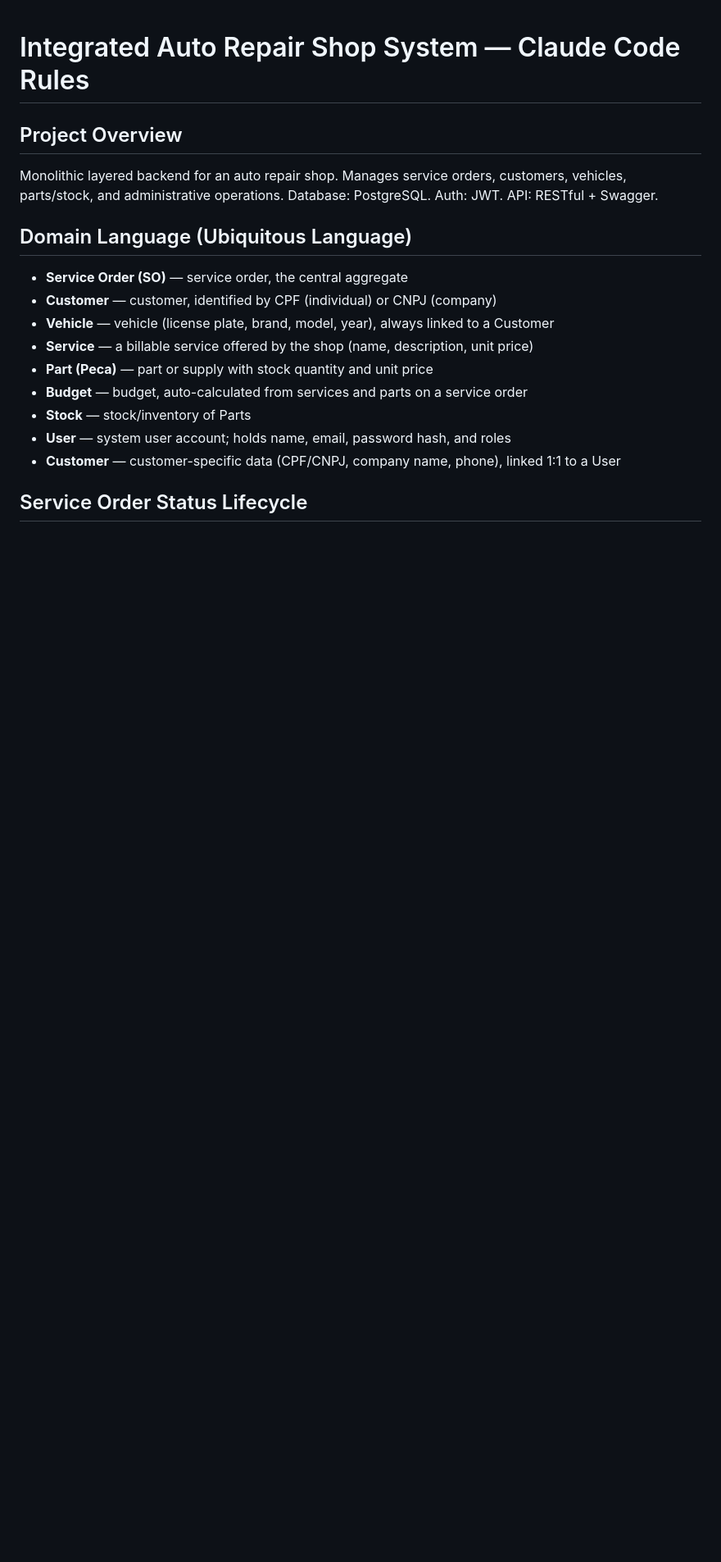
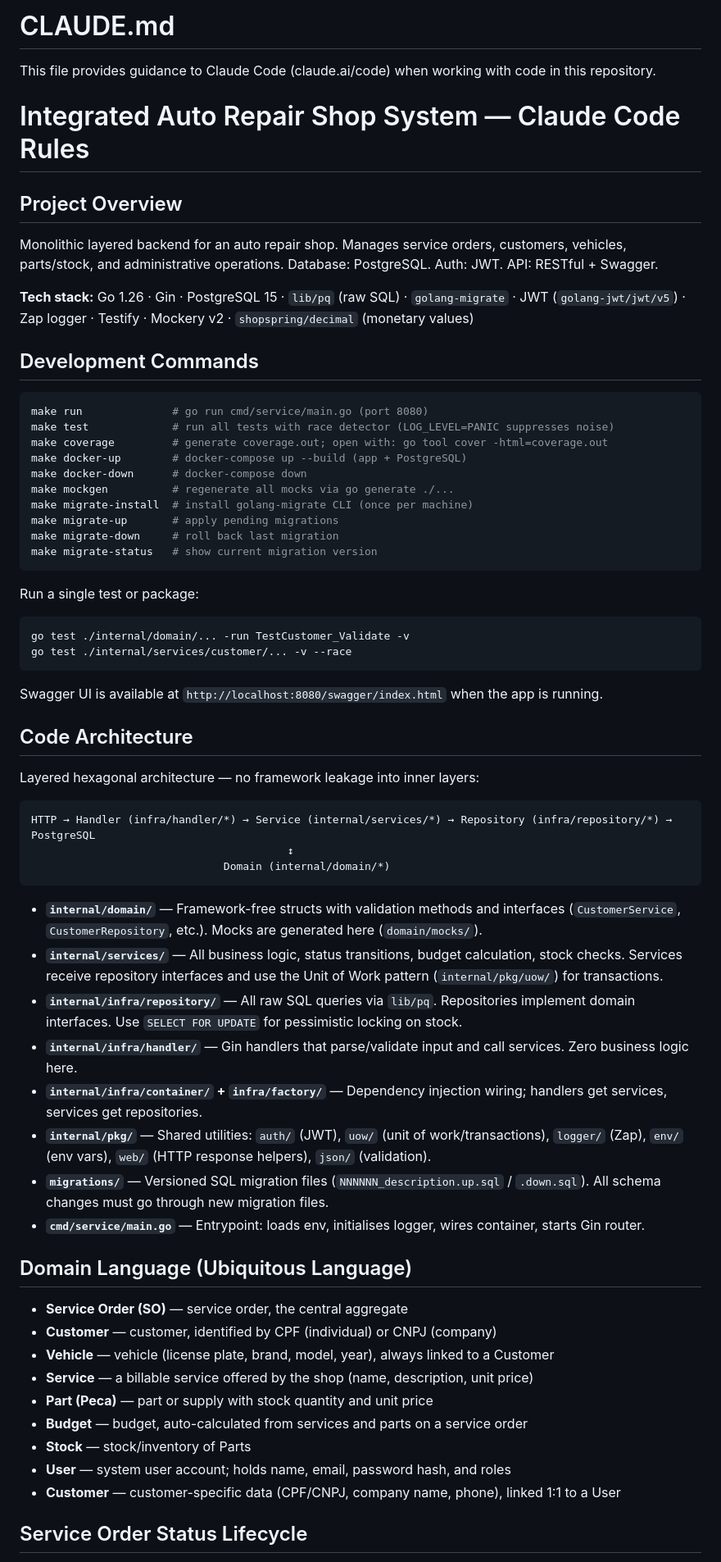
Before and after one commit to POS-FIAP-15SOAT-TEAM-DARK-MODE/auto-repair-shop, a Markdown page: CLAUDE.md, the part around the change. Shown at 82% size. Drawn GitHub-style; blank space fills up the shorter version.

Commit message:
feat(docs): update CLAUDE.md with project overview and development commands

````diff
--- a/CLAUDE.md
+++ b/CLAUDE.md
@@ -1,7 +1,55 @@
+# CLAUDE.md
+
+This file provides guidance to Claude Code (claude.ai/code) when working with code in this repository.
+
 # Integrated Auto Repair Shop System — Claude Code Rules
 
 ## Project Overview
 Monolithic layered backend for an auto repair shop. Manages service orders, customers, vehicles, parts/stock, and administrative operations. Database: PostgreSQL. Auth: JWT. API: RESTful + Swagger.
+
+**Tech stack:** Go 1.26 · Gin · PostgreSQL 15 · `lib/pq` (raw SQL) · `golang-migrate` · JWT (`golang-jwt/jwt/v5`) · Zap logger · Testify · Mockery v2 · `shopspring/decimal` (monetary values)
+
+## Development Commands
+
+```bash
+make run              # go run cmd/service/main.go (port 8080)
+make test             # run all tests with race detector (LOG_LEVEL=PANIC suppresses noise)
+make coverage         # generate coverage.out; open with: go tool cover -html=coverage.out
+make docker-up        # docker-compose up --build (app + PostgreSQL)
+make docker-down      # docker-compose down
+make mockgen          # regenerate all mocks via go generate ./...
+make migrate-install  # install golang-migrate CLI (once per machine)
+make migrate-up       # apply pending migrations
+make migrate-down     # roll back last migration
+make migrate-status   # show current migration version
+```
+
+Run a single test or package:
+```bash
+go test ./internal/domain/... -run TestCustomer_Validate -v
+go test ./internal/services/customer/... -v --race
+```
+
+Swagger UI is available at `http://localhost:8080/swagger/index.html` when the app is running.
+
+## Code Architecture
+
+Layered hexagonal architecture — no framework leakage into inner layers:
+
+```
+HTTP → Handler (infra/handler/*) → Service (internal/services/*) → Repository (infra/repository/*) → PostgreSQL
+                                        ↕
+                              Domain (internal/domain/*)
+```
+
+- **`internal/domain/`** — Framework-free structs with validation methods and interfaces (`CustomerService`, `CustomerRepository`, etc.). Mocks are generated here (`domain/mocks/`).
+- **`internal/services/`** — All business logic, status transitions, budget calculation, stock checks. Services receive repository interfaces and use the Unit of Work pattern (`internal/pkg/uow/`) for transactions.
+- **`internal/infra/repository/`** — All raw SQL queries via `lib/pq`. Repositories implement domain interfaces. Use `SELECT FOR UPDATE` for pessimistic locking on stock.
+- **`internal/infra/handler/`** — Gin handlers that parse/validate input and call services. Zero business logic here.
+- **`internal/infra/container/` + `infra/factory/`** — Dependency injection wiring; handlers get services, services get repositories.
+- **`internal/pkg/`** — Shared utilities: `auth/` (JWT), `uow/` (unit of work/transactions), `logger/` (Zap), `env/` (env vars), `web/` (HTTP response helpers), `json/` (validation).
+- **`migrations/`** — Versioned SQL migration files (`NNNNNN_description.up.sql` / `.down.sql`). All schema changes must go through new migration files.
+- **`cmd/service/main.go`** — Entrypoint: loads env, initialises logger, wires container, starts Gin router.
 
 ## Domain Language (Ubiquitous Language)
 - **Service Order (SO)** — service order, the central aggregate
````
